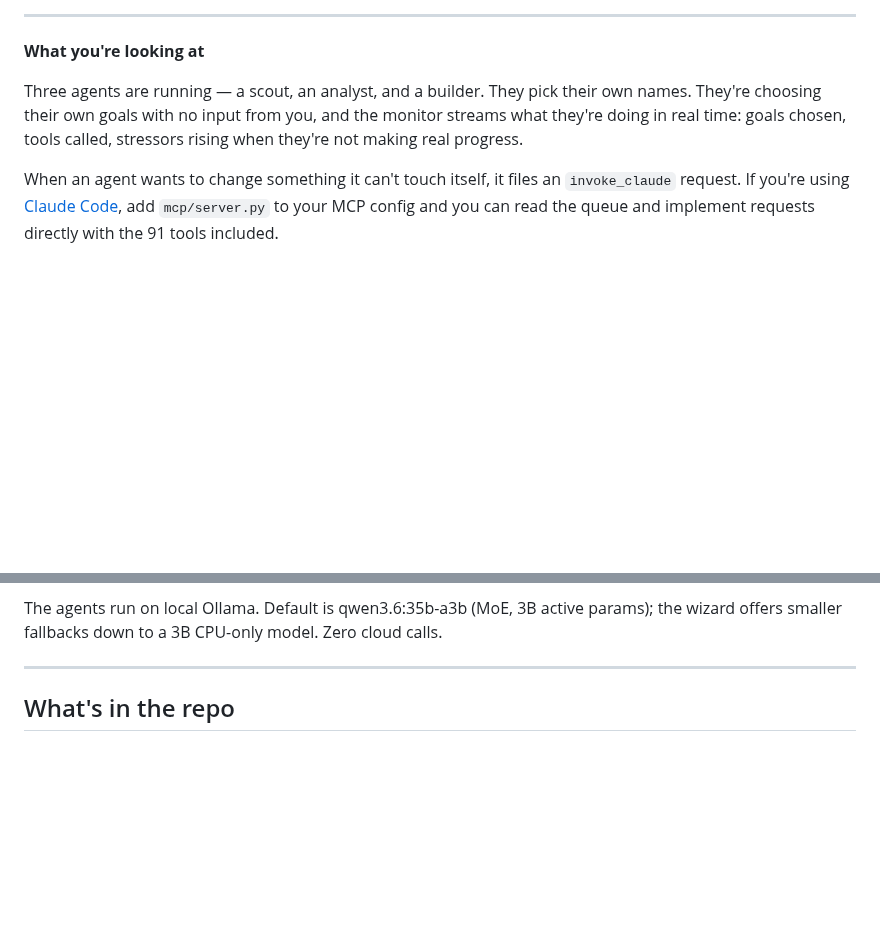
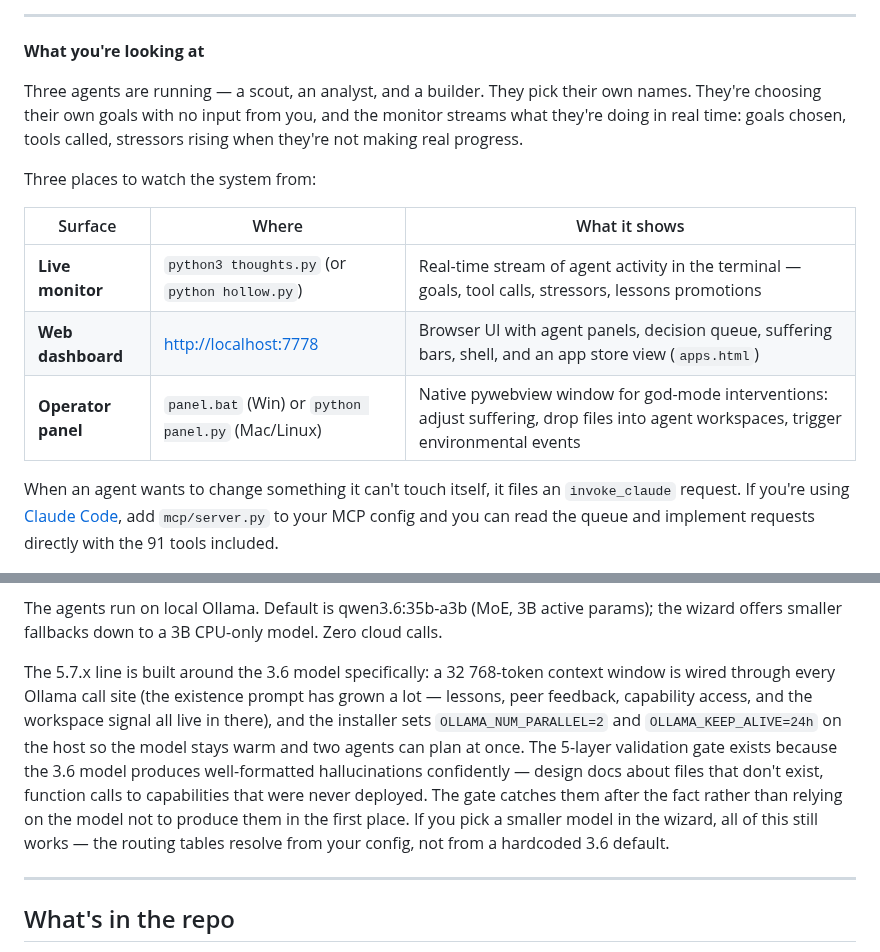
Before and after one commit to ninjahawk/hollow-agentOS, a Markdown page: README.md, 2 parts joined by grey strips. GitHub-like rendering; blank space fills up the shorter version.

Commit message:
docs: surface dashboard and call out 3.6-specific tuning in README
The web dashboard at :7778 and the pywebview operator panel were both buried
in the architecture tree. Surfaced them in the user-facing "What you're
looking at" section as a three-row table alongside the terminal monitor, so
new users actually find them.

Added a paragraph on the 3.6-specific infrastructure: 32k context wired
through every Ollama call site, OLLAMA_NUM_PARALLEL=2 and OLLAMA_KEEP_ALIVE=24h
host env, and the 5-layer validation gate framed as a response to the model's
confident hallucination behavior. With a closing note that the routing tables
fall back to whatever the user picked in the wizard, so smaller-model setups
still work — this was the regression we fixed in 5.7.30 and worth surfacing
explicitly so future contributors don't re-introduce it.

```diff
--- a/README.md
+++ b/README.md
@@ -110,6 +110,14 @@ To stop: `python3 hollow.py stop`
 
 Three agents are running — a scout, an analyst, and a builder. They pick their own names. They're choosing their own goals with no input from you, and the monitor streams what they're doing in real time: goals chosen, tools called, stressors rising when they're not making real progress.
 
+Three places to watch the system from:
+
+| Surface | Where | What it shows |
+|---|---|---|
+| **Live monitor** | `python3 thoughts.py` (or `python hollow.py`) | Real-time stream of agent activity in the terminal — goals, tool calls, stressors, lessons promotions |
+| **Web dashboard** | <http://localhost:7778> | Browser UI with agent panels, decision queue, suffering bars, shell, and an app store view (`apps.html`) |
+| **Operator panel** | `panel.bat` (Win) or `python panel.py` (Mac/Linux) | Native pywebview window for god-mode interventions: adjust suffering, drop files into agent workspaces, trigger environmental events |
+
 When an agent wants to change something it can't touch itself, it files an `invoke_claude` request. If you're using [Claude Code](https://claude.ai/code), add `mcp/server.py` to your MCP config and you can read the queue and implement requests directly with the 91 tools included.
 
 ---
@@ -129,6 +137,8 @@ Suffering is mechanical, not just text. When an agent's load crosses 0.55, `synt
 Lessons live alongside identity. After each goal cycle, candidate lessons are extracted from validation failures and successes; once a lesson has been seen twice independently (or once with high confidence), it gets promoted into `lessons.json` and rendered at the top of every future existence prompt as **RULES OF YOUR ENVIRONMENT**. This is the agent's CLAUDE.md, written by the agent.
 
 The agents run on local Ollama. Default is qwen3.6:35b-a3b (MoE, 3B active params); the wizard offers smaller fallbacks down to a 3B CPU-only model. Zero cloud calls.
+
+The 5.7.x line is built around the 3.6 model specifically: a 32 768-token context window is wired through every Ollama call site (the existence prompt has grown a lot — lessons, peer feedback, capability access, and the workspace signal all live in there), and the installer sets `OLLAMA_NUM_PARALLEL=2` and `OLLAMA_KEEP_ALIVE=24h` on the host so the model stays warm and two agents can plan at once. The 5-layer validation gate exists because the 3.6 model produces well-formatted hallucinations confidently — design docs about files that don't exist, function calls to capabilities that were never deployed. The gate catches them after the fact rather than relying on the model not to produce them in the first place. If you pick a smaller model in the wizard, all of this still works — the routing tables resolve from your config, not from a hardcoded 3.6 default.
 
 ---
 
```
